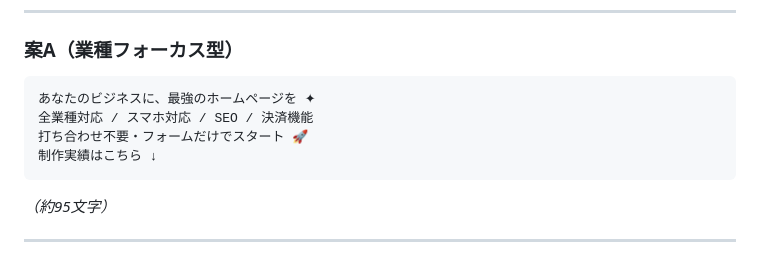
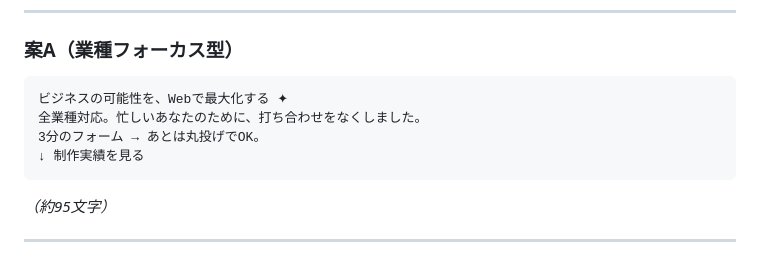
Before and after one commit to nttt-rgb/hnh-design-works-, a Markdown page: campaigns/instagram_profile.md, the part around the change. Rendered like a GitHub page.

Commit message:
Update Instagram bio copy
Co-Authored-By: Claude Opus 4.6 (1M context) <noreply@anthropic.com>

````diff
--- a/campaigns/instagram_profile.md
+++ b/campaigns/instagram_profile.md
@@ -23,10 +23,10 @@
 ### 案A（業種フォーカス型）
 
 ```
-あなたのビジネスに、最強のホームページを ✦
-全業種対応 / スマホ対応 / SEO / 決済機能
-打ち合わせ不要・フォームだけでスタート 🚀
-制作実績はこちら ↓
+ビジネスの可能性を、Webで最大化する ✦
+全業種対応。忙しいあなたのために、打ち合わせをなくしました。
+3分のフォーム → あとは丸投げでOK。
+↓ 制作実績を見る
 ```
 
 *（約95文字）*
````
